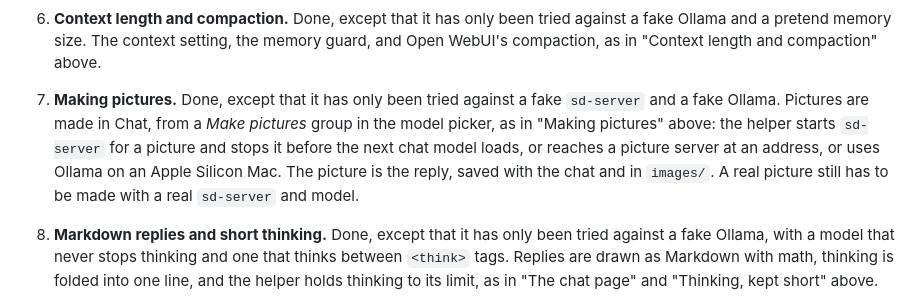
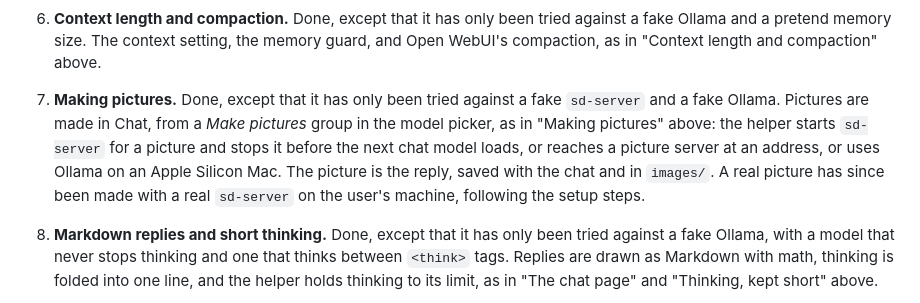
Before and after one commit to Raiden-Makoto/HikariLM, a Markdown page: PLAN.md, the part around the change. Rendered like a GitHub page.

Commit message:
PLAN: pictures made with a real sd-server

```diff
--- a/PLAN.md
+++ b/PLAN.md
@@ -261,7 +261,7 @@ Each step is usable before the next one starts.
    - **Not in the code editor.** A question there is about the open file, so earlier notes are left out to save tokens.
    - **Setting.** *Use earlier chats and pictures* in Settings, on by default, with a count of notes kept. Off means every question is sent on its own. Indexing continues either way.
 6. **Context length and compaction.** Done, except that it has only been tried against a fake Ollama and a pretend memory size. The context setting, the memory guard, and Open WebUI's compaction, as in "Context length and compaction" above.
-7. **Making pictures.** Done, except that it has only been tried against a fake `sd-server` and a fake Ollama. Pictures are made in Chat, from a *Make pictures* group in the model picker, as in "Making pictures" above: the helper starts `sd-server` for a picture and stops it before the next chat model loads, or reaches a picture server at an address, or uses Ollama on an Apple Silicon Mac. The picture is the reply, saved with the chat and in `images/`. A real picture still has to be made with a real `sd-server` and model.
+7. **Making pictures.** Done, except that it has only been tried against a fake `sd-server` and a fake Ollama. Pictures are made in Chat, from a *Make pictures* group in the model picker, as in "Making pictures" above: the helper starts `sd-server` for a picture and stops it before the next chat model loads, or reaches a picture server at an address, or uses Ollama on an Apple Silicon Mac. The picture is the reply, saved with the chat and in `images/`. A real picture has since been made with a real `sd-server` on the user's machine, following the setup steps.
 8. **Markdown replies and short thinking.** Done, except that it has only been tried against a fake Ollama, with a model that never stops thinking and one that thinks between `<think>` tags. Replies are drawn as Markdown with math, thinking is folded into one line, and the helper holds thinking to its limit, as in "The chat page" and "Thinking, kept short" above.
 9. **Holding models to the keepalive.** Done, except that it has only been tried against a fake Ollama that never unloads on its own. The helper unloads a model Ollama left past its keepalive, and the header shows what is really loaded and when it goes, as in "What is in memory" above.
 10. **Long documents.** Done, except that it has only been tried against a fake Ollama with a made-up 6-page paper. Files too long for the context are read in parts and answered from notes, or sent as the passages closest to the question, and thinking is held to what the context has left, as in "Long documents" above.
```
